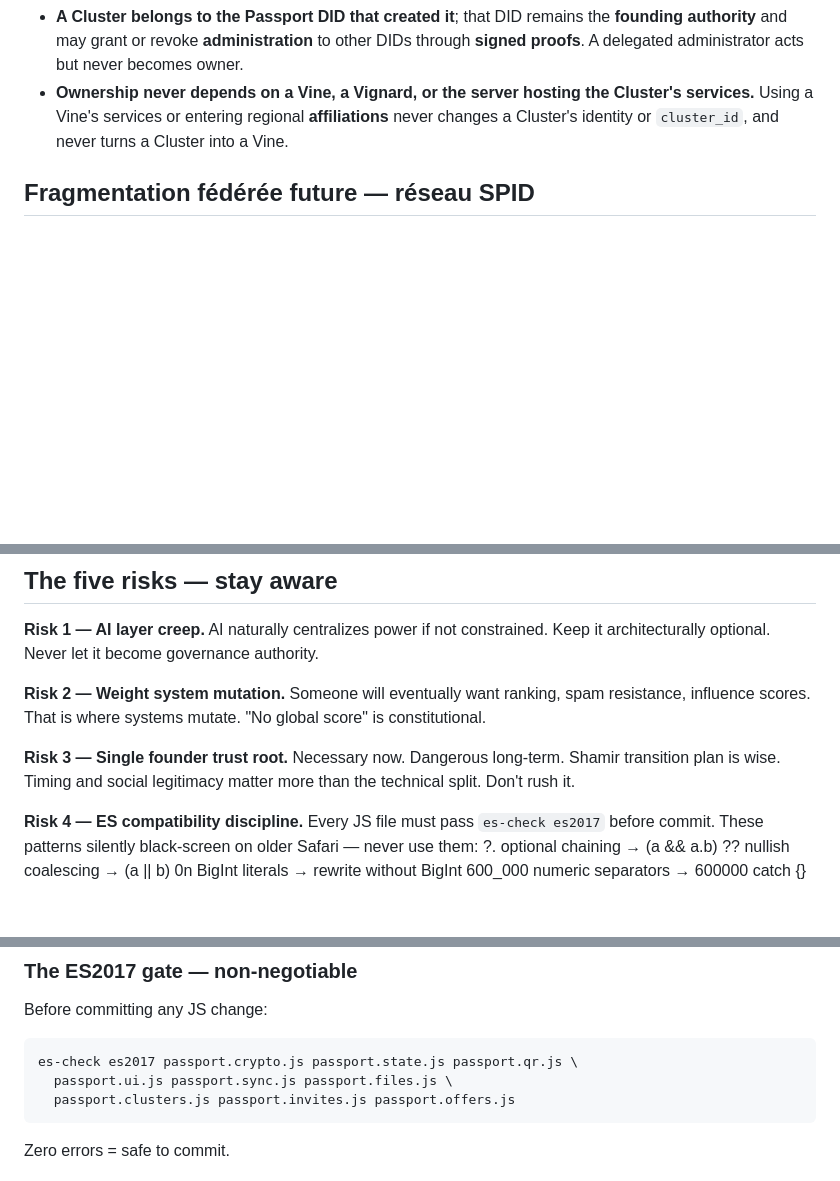
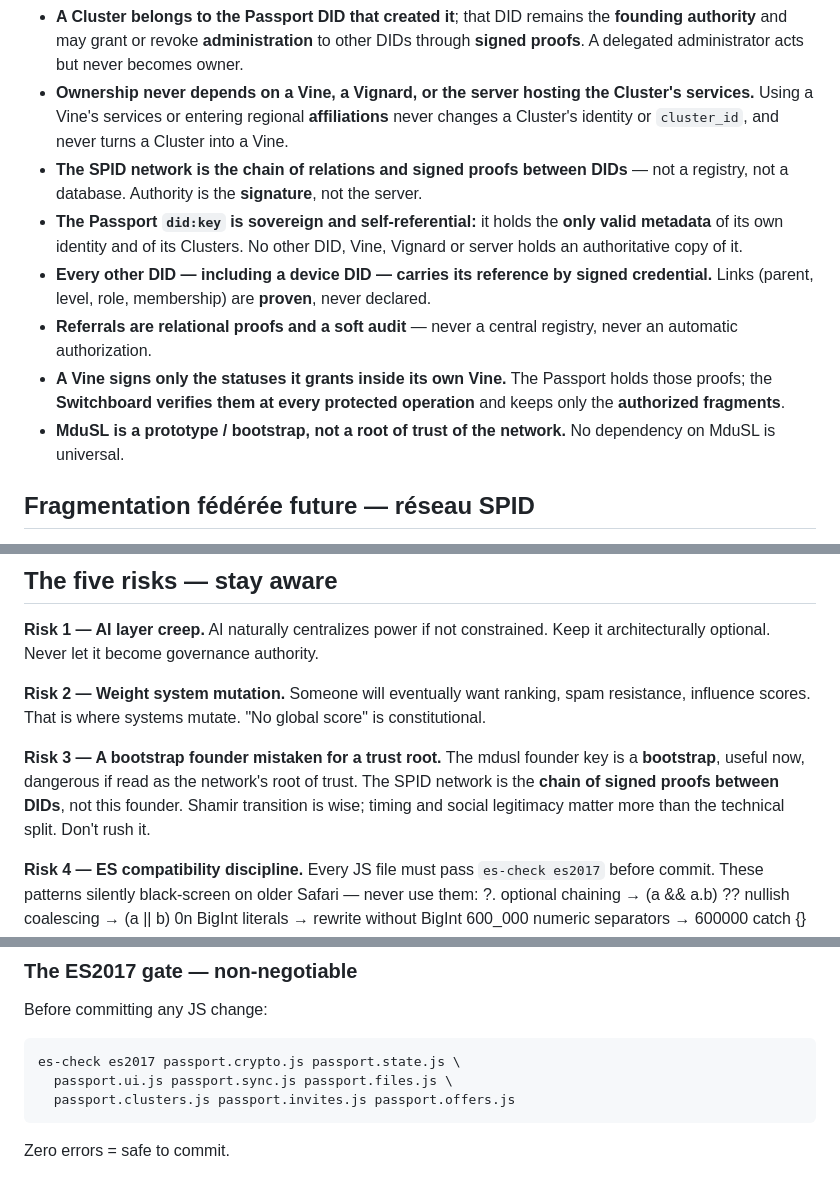
Before and after one commit to Sovereign-Passport/passport, a Markdown page: app/axismundi.md, 3 parts joined by grey strips. Drawn GitHub-style; blank space fills up the shorter version.

````diff
--- a/app/axismundi.md
+++ b/app/axismundi.md
@@ -82,6 +82,12 @@ Every added feature must justify itself against this.
 - **The “Quebec Vignard” exists today only as a ghost placeholder** — visible in the bootstrap, not active, no active Vignard DID; future activation does not change the hierarchy.
 - **A Cluster belongs to the Passport DID that created it**; that DID remains the **founding authority** and may grant or revoke **administration** to other DIDs through **signed proofs**. A delegated administrator acts but never becomes owner.
 - **Ownership never depends on a Vine, a Vignard, or the server hosting the Cluster's services.** Using a Vine's services or entering regional **affiliations** never changes a Cluster's identity or `cluster_id`, and never turns a Cluster into a Vine.
+- **The SPID network is the chain of relations and signed proofs between DIDs** — not a registry, not a database. Authority is the **signature**, not the server.
+- **The Passport `did:key` is sovereign and self-referential:** it holds the **only valid metadata** of its own identity and of its Clusters. No other DID, Vine, Vignard or server holds an authoritative copy of it.
+- **Every other DID — including a device DID — carries its reference by signed credential.** Links (parent, level, role, membership) are **proven**, never declared.
+- **Referrals are relational proofs and a soft audit** — never a central registry, never an automatic authorization.
+- **A Vine signs only the statuses it grants inside its own Vine.** The Passport holds those proofs; the **Switchboard verifies them at every protected operation** and keeps only the **authorized fragments**.
+- **MduSL is a prototype / bootstrap, not a root of trust of the network.** No dependency on MduSL is universal.
 
 ## Fragmentation fédérée future — réseau SPID
 
@@ -123,10 +129,11 @@ Keep it architecturally optional. Never let it become governance authority.
 Someone will eventually want ranking, spam resistance, influence scores.
 That is where systems mutate. "No global score" is constitutional.
 
-**Risk 3 — Single founder trust root.**
-Necessary now. Dangerous long-term.
-Shamir transition plan is wise. Timing and social legitimacy matter
-more than the technical split. Don't rush it.
+**Risk 3 — A bootstrap founder mistaken for a trust root.**
+The mdusl founder key is a **bootstrap**, useful now, dangerous if read as
+the network's root of trust. The SPID network is the **chain of signed
+proofs between DIDs**, not this founder. Shamir transition is wise; timing
+and social legitimacy matter more than the technical split. Don't rush it.
 
 **Risk 4 — ES compatibility discipline.**
 Every JS file must pass `es-check es2017` before commit.
@@ -214,7 +220,7 @@ GitHub Pages serves this. No CSP issues. Works offline. USB-transferable.
 
 Before committing any JS change:
 ```bash
-es-check es2017 passport.crypto.js passport.state.js passport.qr.js \
+es-check es2017 passport.crypto.js passport.state.js \
   passport.ui.js passport.sync.js passport.files.js \
   passport.clusters.js passport.invites.js passport.offers.js
 ```
````
Also changed, not shown: other parts of app/axismundi.md (+0 -1 lines), app/README-SPID-comprehensive.md (+5 -1 lines), axismundi.md (+11 -4 lines).
